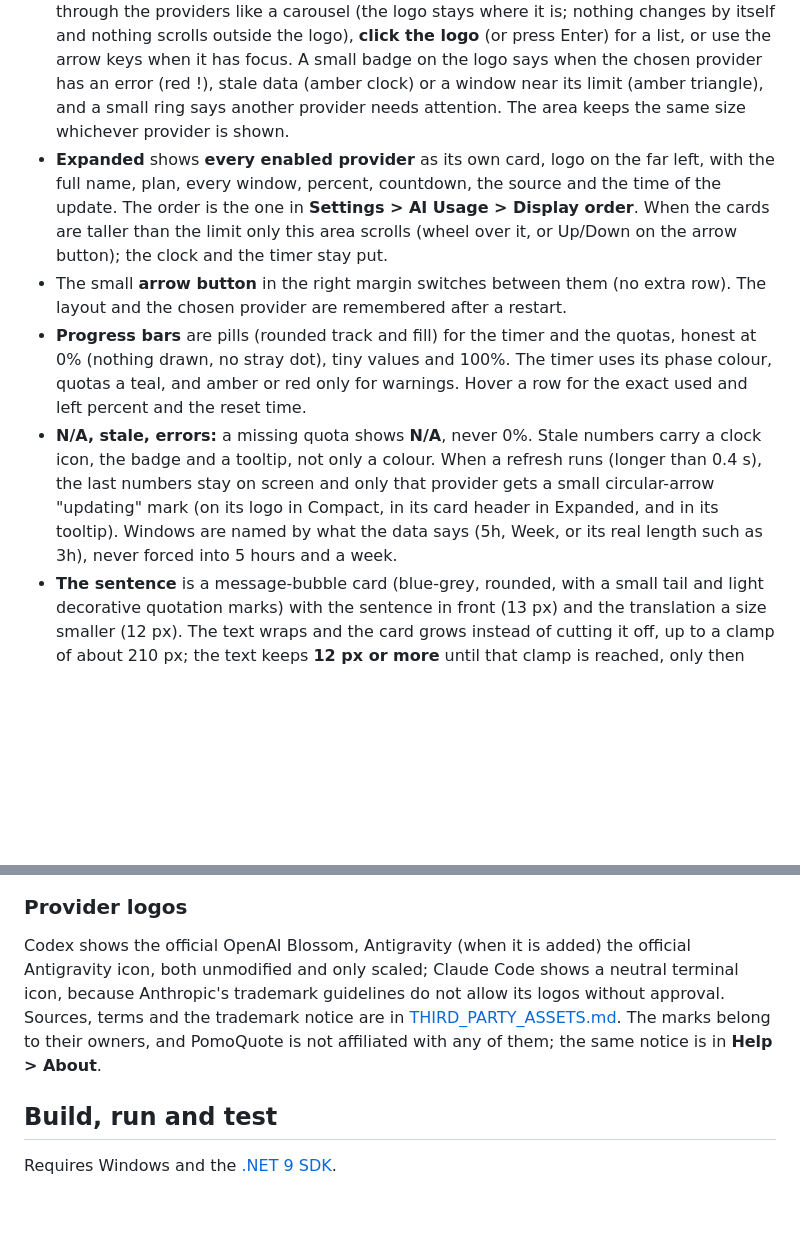
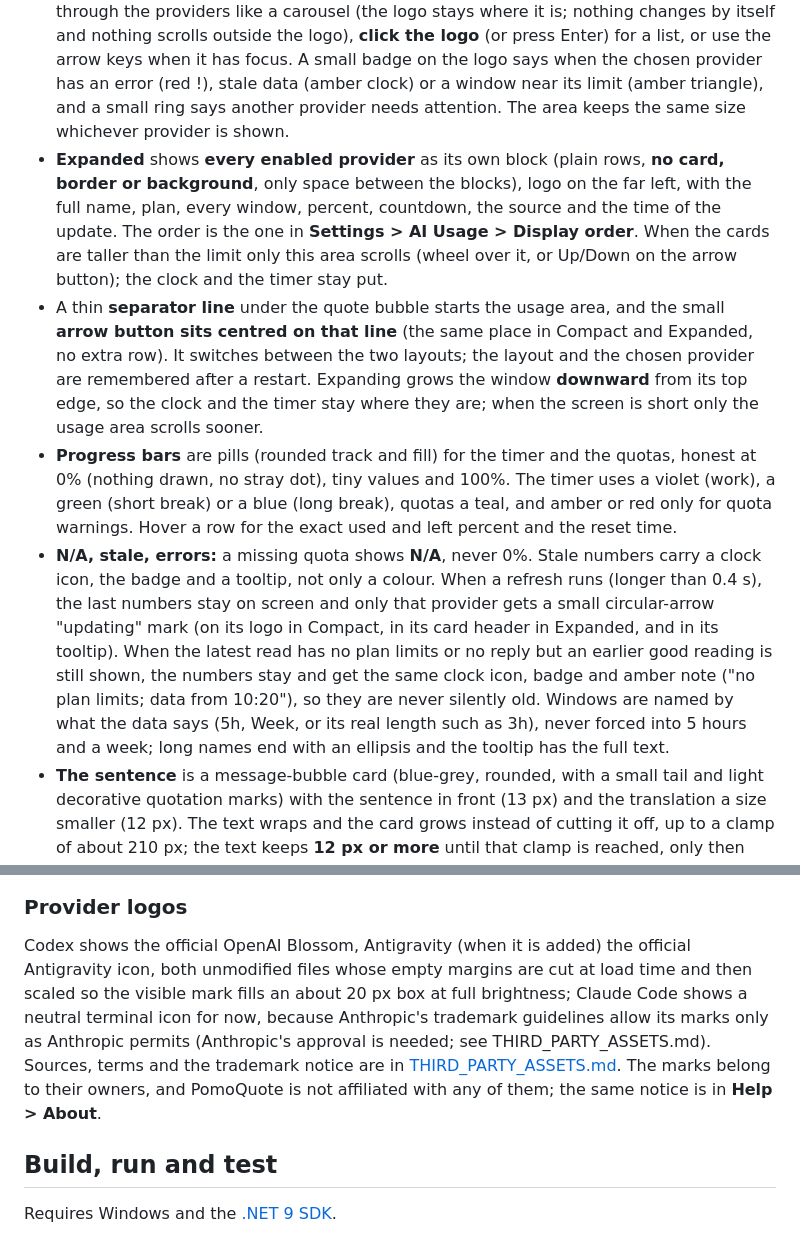
Before and after one commit to quanap5/PomoQuote, a Markdown page: README.md, 2 parts joined by grey strips. GitHub-like rendering; blank space fills up the shorter version.

```diff
--- a/README.md
+++ b/README.md
@@ -52,10 +52,10 @@ Claude Code only shows its 5-hour and weekly limits to a **status line command**
 The widget (280 logical px wide, scaled for 100 to 200% display scaling) keeps its dark, compact style. What changed in this release is how it is drawn, not what it reads:
 
 - **Compact** (default) shows **one provider at a time** in at most three lines: the provider **logo on the far left**, centred on two quota rows (short window, then weekly: label, pill progress bar, percent used, countdown to the reset, all in aligned columns). There is no header or footer: the provider name, plan, source (Windows or WSL) and the time of the update are in the **logo's tooltip**. **Scroll the mouse wheel over the logo** to step through the providers like a carousel (the logo stays where it is; nothing changes by itself and nothing scrolls outside the logo), **click the logo** (or press Enter) for a list, or use the arrow keys when it has focus. A small badge on the logo says when the chosen provider has an error (red !), stale data (amber clock) or a window near its limit (amber triangle), and a small ring says another provider needs attention. The area keeps the same size whichever provider is shown.
-- **Expanded** shows **every enabled provider** as its own card, logo on the far left, with the full name, plan, every window, percent, countdown, the source and the time of the update. The order is the one in **Settings > AI Usage > Display order**. When the cards are taller than the limit only this area scrolls (wheel over it, or Up/Down on the arrow button); the clock and the timer stay put.
-- The small **arrow button** in the right margin switches between them (no extra row). The layout and the chosen provider are remembered after a restart.
-- **Progress bars** are pills (rounded track and fill) for the timer and the quotas, honest at 0% (nothing drawn, no stray dot), tiny values and 100%. The timer uses its phase colour, quotas a teal, and amber or red only for warnings. Hover a row for the exact used and left percent and the reset time.
-- **N/A, stale, errors:** a missing quota shows **N/A**, never 0%. Stale numbers carry a clock icon, the badge and a tooltip, not only a colour. When a refresh runs (longer than 0.4 s), the last numbers stay on screen and only that provider gets a small circular-arrow "updating" mark (on its logo in Compact, in its card header in Expanded, and in its tooltip). Windows are named by what the data says (5h, Week, or its real length such as 3h), never forced into 5 hours and a week.
+- **Expanded** shows **every enabled provider** as its own block (plain rows, **no card, border or background**, only space between the blocks), logo on the far left, with the full name, plan, every window, percent, countdown, the source and the time of the update. The order is the one in **Settings > AI Usage > Display order**. When the cards are taller than the limit only this area scrolls (wheel over it, or Up/Down on the arrow button); the clock and the timer stay put.
+- A thin **separator line** under the quote bubble starts the usage area, and the small **arrow button sits centred on that line** (the same place in Compact and Expanded, no extra row). It switches between the two layouts; the layout and the chosen provider are remembered after a restart. Expanding grows the window **downward** from its top edge, so the clock and the timer stay where they are; when the screen is short only the usage area scrolls sooner.
+- **Progress bars** are pills (rounded track and fill) for the timer and the quotas, honest at 0% (nothing drawn, no stray dot), tiny values and 100%. The timer uses a violet (work), a green (short break) or a blue (long break), quotas a teal, and amber or red only for quota warnings. Hover a row for the exact used and left percent and the reset time.
+- **N/A, stale, errors:** a missing quota shows **N/A**, never 0%. Stale numbers carry a clock icon, the badge and a tooltip, not only a colour. When a refresh runs (longer than 0.4 s), the last numbers stay on screen and only that provider gets a small circular-arrow "updating" mark (on its logo in Compact, in its card header in Expanded, and in its tooltip). When the latest read has no plan limits or no reply but an earlier good reading is still shown, the numbers stay and get the same clock icon, badge and amber note ("no plan limits; data from 10:20"), so they are never silently old. Windows are named by what the data says (5h, Week, or its real length such as 3h), never forced into 5 hours and a week; long names end with an ellipsis and the tooltip has the full text.
 - **The sentence** is a message-bubble card (blue-grey, rounded, with a small tail and light decorative quotation marks) with the sentence in front (13 px) and the translation a size smaller (12 px). The text wraps and the card grows instead of cutting it off, up to a clamp of about 210 px; the text keeps **12 px or more** until that clamp is reached, only then does it go smaller (down to 10.5 px), and only past that is the last line ended with an ellipsis. The closing quotation mark has its own room under the last line and never covers text.
 - **Keyboard and accessibility:** the logo selector (Compact) and the arrow button are focusable controls with accessible names. **Expanded is a keyboard list**: Tab gives it the focus, Up/Down/Home/End move between the provider cards and scroll the focused one into view, the focused card gets a focus ring, and every card is an accessible list item whose name is the provider and plan and whose description has its windows, percents, resets, source and update time. The quotation marks are drawn decoration, not text, so a screen reader does not read them out. Hover the **timer bar** for the phase, the elapsed and remaining time and the exact end time.
 - **One width:** the widget is a fixed 280 px wide at 100% (scaled with the display); **no narrower layout is supported**. A test measures the longest labels, percents and countdowns against their columns at that width.
@@ -72,7 +72,7 @@ The widget (280 logical px wide, scaled for 100 to 200% display scaling) keeps i
 
 ### Provider logos
 
-Codex shows the official OpenAI Blossom, Antigravity (when it is added) the official Antigravity icon, both unmodified and only scaled; Claude Code shows a neutral terminal icon, because Anthropic's trademark guidelines do not allow its logos without approval. Sources, terms and the trademark notice are in [THIRD_PARTY_ASSETS.md](THIRD_PARTY_ASSETS.md). The marks belong to their owners, and PomoQuote is not affiliated with any of them; the same notice is in **Help > About**.
+Codex shows the official OpenAI Blossom, Antigravity (when it is added) the official Antigravity icon, both unmodified files whose empty margins are cut at load time and then scaled so the visible mark fills an about 20 px box at full brightness; Claude Code shows a neutral terminal icon for now, because Anthropic's trademark guidelines allow its marks only as Anthropic permits (Anthropic's approval is needed; see THIRD_PARTY_ASSETS.md). Sources, terms and the trademark notice are in [THIRD_PARTY_ASSETS.md](THIRD_PARTY_ASSETS.md). The marks belong to their owners, and PomoQuote is not affiliated with any of them; the same notice is in **Help > About**.
 ## Build, run and test
 
 Requires Windows and the [.NET 9 SDK](https://dotnet.microsoft.com/download/dotnet/9.0).
```
Also changed, not shown: CHANGELOG.md (+1 -0 lines), THIRD_PARTY_ASSETS.md (+6 -2 lines), Assets/AiUsage/preview-compact-and-expanded.png, Assets/AiUsage/preview-compact-scales-100-125-150-200.png, Assets/AiUsage/preview-compact-states.png, Assets/AiUsage/preview-expanded-scales-100-125-150.png, Assets/AiUsage/preview-expanded-states-and-long-quote.png, 6 other files.
